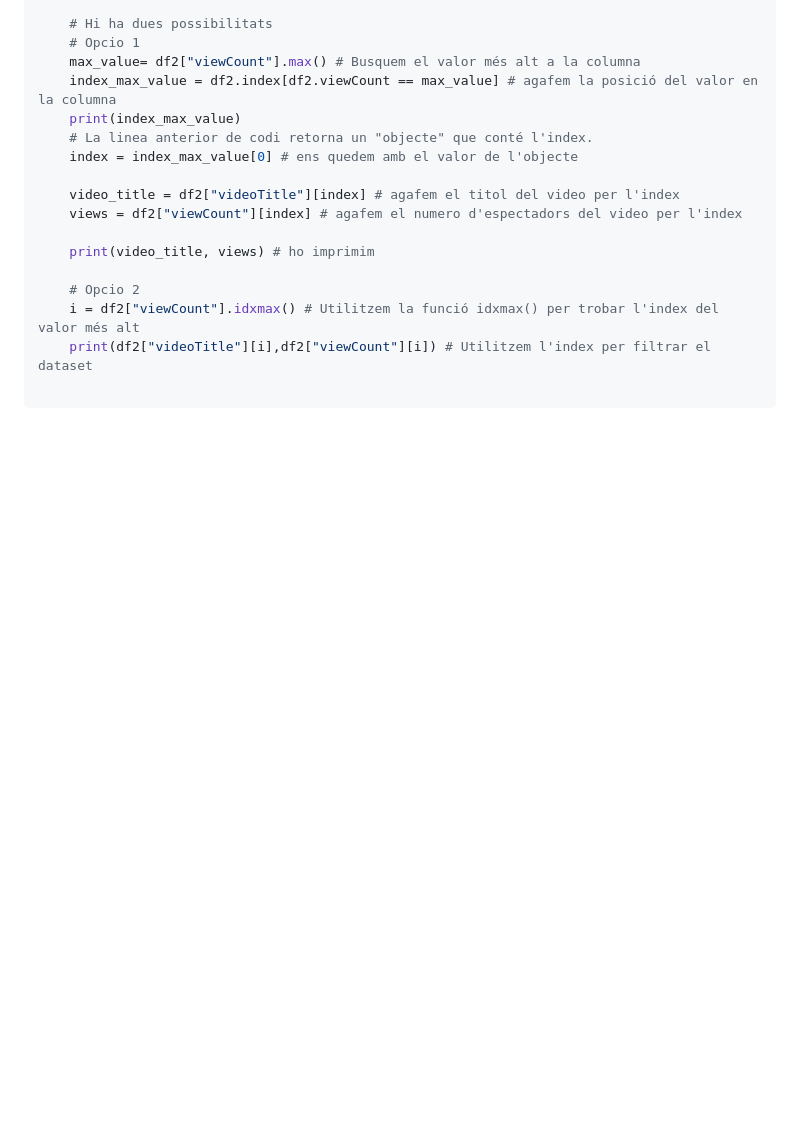
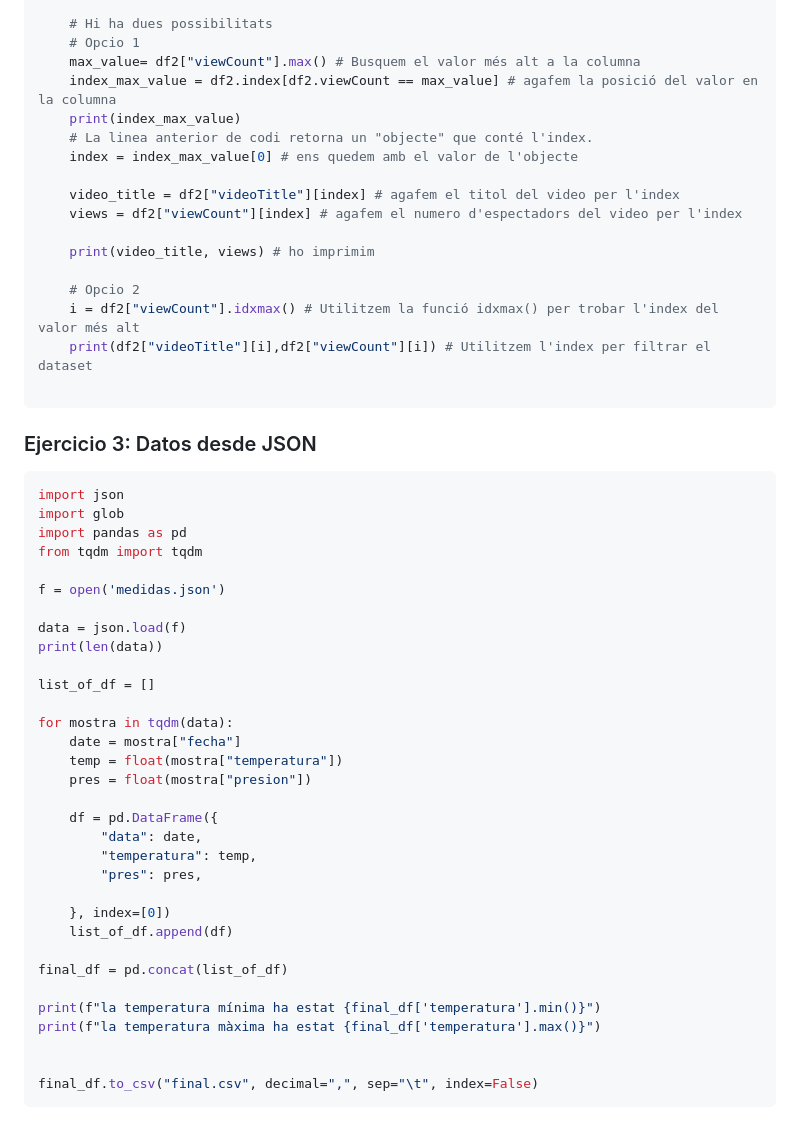
Before and after one commit to AdriaPadilla/bigdata-uab, a Markdown page: ejercicios/soluciones.md, the part around the change. Drawn GitHub-style; blank space fills up the shorter version.

````diff
--- a/ejercicios/soluciones.md
+++ b/ejercicios/soluciones.md
@@ -231,3 +231,39 @@ for unique in unique_channels:
     print(df2["videoTitle"][i],df2["viewCount"][i]) # Utilitzem l'index per filtrar el dataset
 
 ```
+### Ejercicio 3: Datos desde JSON
+
+```python
+import json
+import glob
+import pandas as pd
+from tqdm import tqdm
+
+f = open('medidas.json')
+
+data = json.load(f)
+print(len(data))
+
+list_of_df = []
+
+for mostra in tqdm(data):
+    date = mostra["fecha"]
+    temp = float(mostra["temperatura"])
+    pres = float(mostra["presion"])
+
+    df = pd.DataFrame({
+        "data": date,
+        "temperatura": temp,
+        "pres": pres,
+
+    }, index=[0])
+    list_of_df.append(df)
+
+final_df = pd.concat(list_of_df)
+
+print(f"la temperatura mínima ha estat {final_df['temperatura'].min()}")
+print(f"la temperatura màxima ha estat {final_df['temperatura'].max()}")
+
+
+final_df.to_csv("final.csv", decimal=",", sep="\t", index=False)
+```
````
